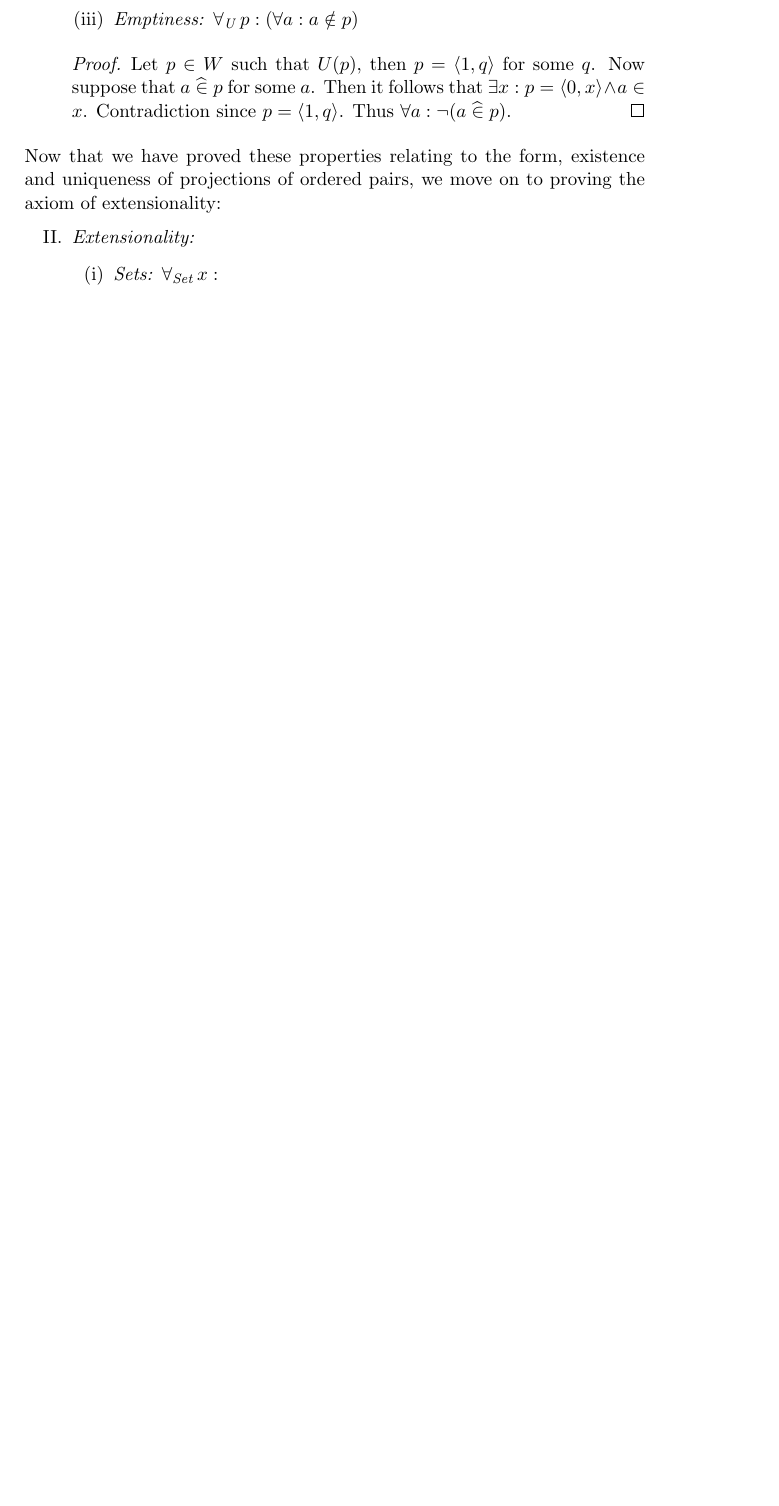
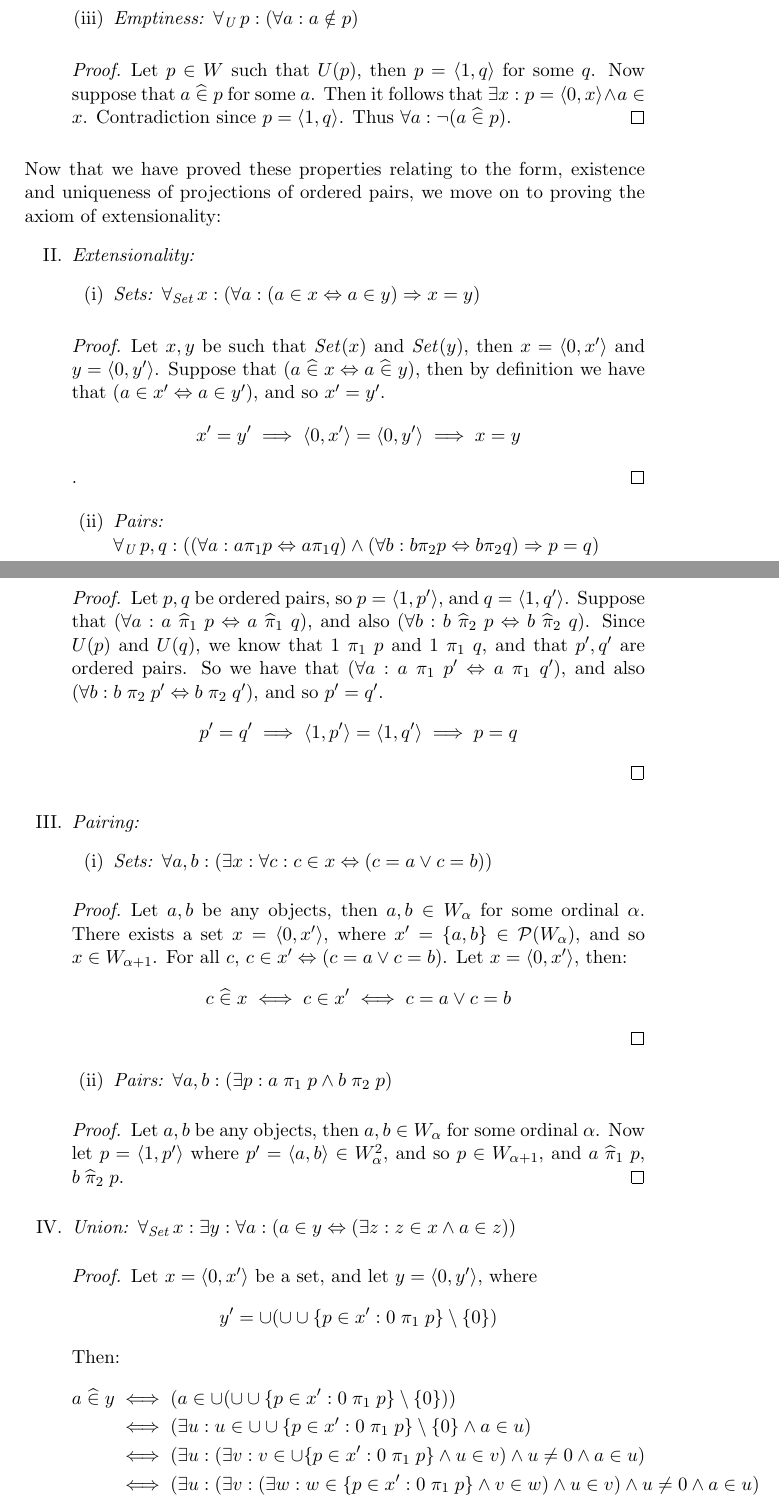
Before and after one commit to ciaran-matthew-dunne/diss-project, a LaTeX paper (diss.tex): part of page 28 of 32 before the commit and two parts of pages 28 and 29 of 34 after it, the two joined at a grey line, cut so that both start at the same text, the shorter picture padded with empty space. Compiled offline with pdfLaTeX.

Commit message:
Properties of Kuratowski Pairs, Proving of axioms: extensionality, pairing, union

```diff
--- a/diss.tex
+++ b/diss.tex
@@ -759,5 +767,54 @@ Now that we have proved these properties relating to the form, existence and uni
 \begin{enumerate}[resume=axiomlist, label=\Roman*.]
   \item \textit{Extensionality:}
   \begin{enumerate}[series=sublist, label=(\roman*)]
-    \item \textit{Sets:} $\all{Set} x: $
+    \item \textit{Sets:} $\all{Set} x: (\forall a: (a\in x \Leftrightarrow a\in y) \Rightarrow x=y)$
   \end{enumerate}
+  \begin{proof}
+    Let $x,y$ be such that $\mathit{Set}(x)$ and $\mathit{Set}(y)$, then $x=\pair{0}{x'}$ and $y=\pair{0}{y'}$.
+    Suppose that $(a \zin x \Leftrightarrow a\zin y)$, then by definition we have that $(a\in x' \Leftrightarrow a\in y')$, and so $x'=y'$.
+    $$x'=y'\implies \pair{0}{x'} = \pair{0}{y'} \implies x = y$$.
+  \end{proof}
+  \begin{enumerate}[resume=sublist, label=(\roman*)]
+    \item \textit{Pairs:}\\
+    $\all{U}p,q: ((\forall a: a\pi_1 p \Leftrightarrow a\pi_1 q)\wedge(\forall b: b\pi_2 p \Leftrightarrow b\pi_2 q)\Rightarrow p=q)$
+  \end{enumerate}
+  \begin{proof}
+  Let $p,q$ be ordered pairs, so $p = \pair{1}{p'}$, and $q= \pair{1}{q'}$.
+  Suppose that $(\forall a: a\zpleft p \Leftrightarrow a\zpleft q)$, and also $(\forall b: b\zpright p \Leftrightarrow b\zpright q)$.
+  Since $U(p)$ and $U(q)$, we know that $1\pleft p$ and $1\pleft q$, and that $p',q'$ are ordered pairs.
+  So we have that $(\forall a: a\pleft p' \Leftrightarrow a\pleft q')$, and also $(\forall b: b\pright p' \Leftrightarrow b\pright q')$, and so $p'=q'$.
+  $$p'=q' \implies \pair{1}{p'} = \pair{1}{q'} \implies p = q$$
+  \end{proof}
+  \item \textit{Pairing:}
+  \begin{enumerate}[series=sublist, label=(\roman*)]
+    \item \textit{Sets:}
+    $\forall a,b: (\exists x: \forall c: c\in x \Leftrightarrow (c=a \vee c=b))$
+  \end{enumerate}
+  \begin{proof}
+    Let $a,b$ be any objects, then $a,b\in W_\alpha$ for some ordinal $\alpha$.
+    There exists a set $x = \pair{0}{x'}$, where $x'=\{a,b\} \in \mathcal{P}(W_\alpha)$, and so $x\in W_{\alpha+1}$.
+    For all $c$, $c\in x' \Leftrightarrow (c=a \vee c=b)$.
+    Let $x = \pair{0}{x'}$, then:
+      $$c\zin x \iff c\in x' \iff c = a \vee c = b$$
+  \end{proof}
+
+  \begin{enumerate}[resume=sublist,label=(\roman*)]
+    \item \textit{Pairs:}
+    $\forall a,b: (\exists p: a\pleft p \wedge b\pright p)$
+  \end{enumerate}
+  \begin{proof}
+  Let $a,b$ be any objects, then $a,b\in W_\alpha$ for some ordinal $\alpha$.
+  Now let $p = \pair{1}{p'}$ where $p'=\pair{a}{b} \in W_\alpha^2$, and so $p\in W_{\alpha+1}$, and $a\zpleft p$, $b\zpright p$.
+  \end{proof}
+
+\item \textit{Union:}
+      $\all{Set} x: \exists y: \forall a: (a\in y \Leftrightarrow (\exists z: z\in x \wedge a\in z))$
+\begin{proof}
+  Let $x=\pair{0}{x'}$ be a set, and let $y=\pair{0}{y'}$, where $$y'=\cup(\cup\cup \{p\in x' : 0\pleft p\} \setminus \{0\})$$
+  Then:
+  \begin{align*}
+    a\zin y &\iff (a\in \cup(\cup\cup \{p\in x' : 0\pleft p\} \setminus \{0\})) \\
+    &\iff (\exists u: u\in \cup\cup \{p\in x' : 0\pleft p\} \setminus \{0\} \wedge a\in u) \\
+    &\iff (\exists u: (\exists v: v \in \cup \{p\in x' : 0\pleft p\} \wedge u \in v) \wedge u \neq 0 \wedge a\in u) \\
+    &\iff (\exists u: (\exists v: (\exists w: w\in\{p\in x' : 0\pleft p\}\wedge v \in w) \wedge u \in v) \wedge u \neq 0 \wedge a\in u)\\
+  \end{align*}
```
Also changed, not shown: diss.tex (21 more changed lines).
